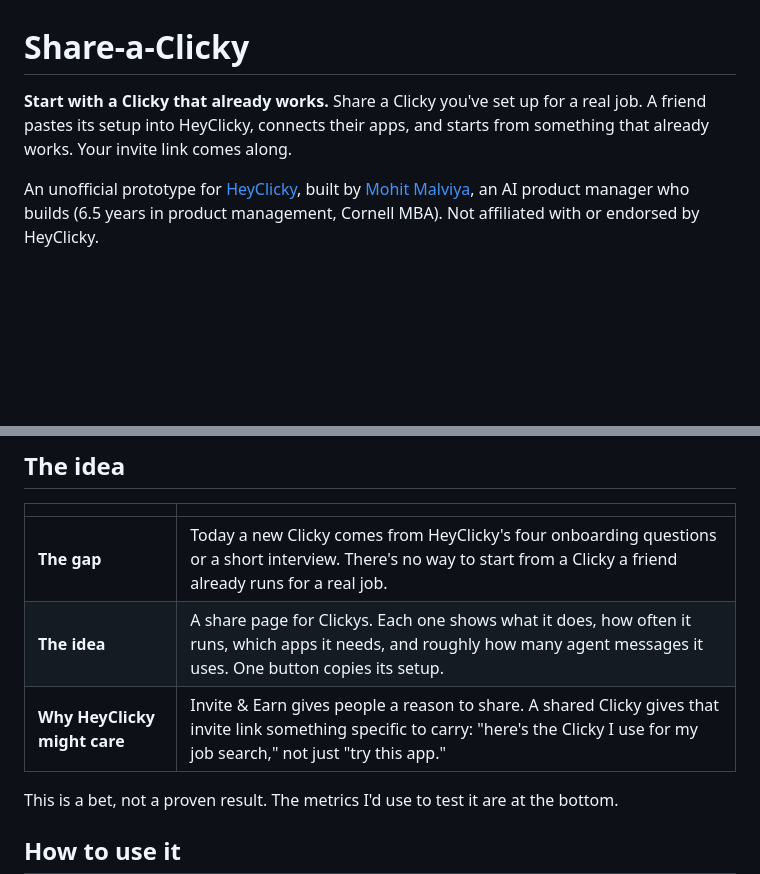
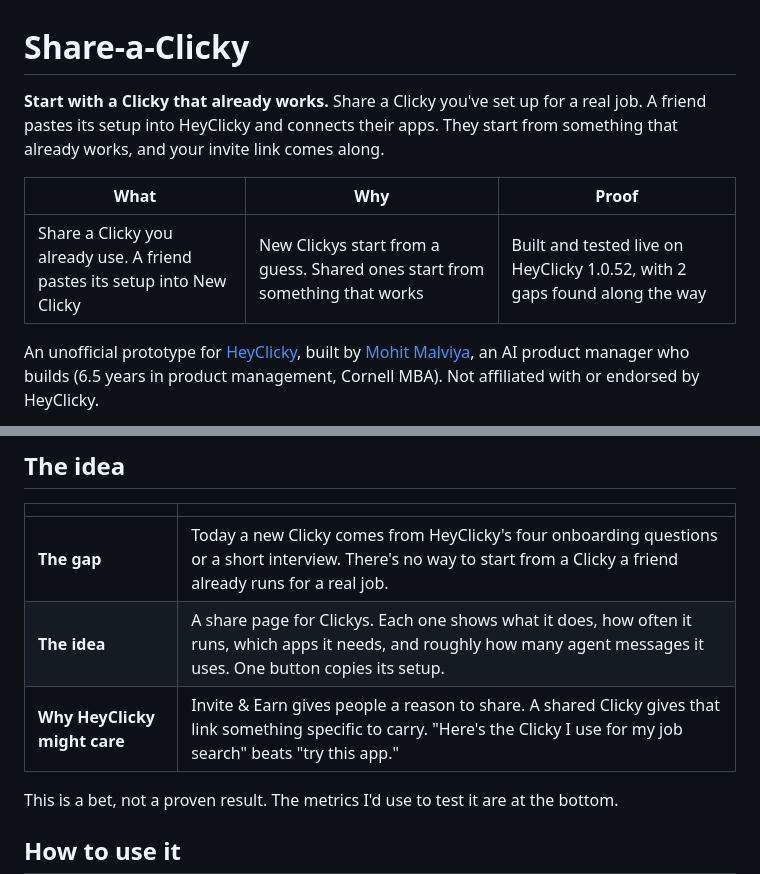
Before and after one commit to Mohit-Malviya-AI-PM/share-a-clicky, a Markdown page: README.md, 2 parts joined by grey strips. Drawn GitHub-style; blank space fills up the shorter version.

```diff
--- a/README.md
+++ b/README.md
@@ -1,6 +1,10 @@
 # Share-a-Clicky
 
-**Start with a Clicky that already works.** Share a Clicky you've set up for a real job. A friend pastes its setup into HeyClicky, connects their apps, and starts from something that already works. Your invite link comes along.
+**Start with a Clicky that already works.** Share a Clicky you've set up for a real job. A friend pastes its setup into HeyClicky and connects their apps. They start from something that already works, and your invite link comes along.
+
+| What | Why | Proof |
+|---|---|---|
+| Share a Clicky you already use. A friend pastes its setup into New Clicky | New Clickys start from a guess. Shared ones start from something that works | Built and tested live on HeyClicky 1.0.52, with 2 gaps found along the way |
 
 An unofficial prototype for [HeyClicky](https://www.heyclicky.com/), built by [Mohit Malviya](https://www.linkedin.com/in/malviyamohit/), an AI product manager who builds (6.5 years in product management, Cornell MBA). Not affiliated with or endorsed by HeyClicky.
 
@@ -14,7 +18,7 @@ An unofficial prototype for [HeyClicky](https://www.heyclicky.com/), built by [M
 |---|---|
 | **The gap** | Today a new Clicky comes from HeyClicky's four onboarding questions or a short interview. There's no way to start from a Clicky a friend already runs for a real job. |
 | **The idea** | A share page for Clickys. Each one shows what it does, how often it runs, which apps it needs, and roughly how many agent messages it uses. One button copies its setup. |
-| **Why HeyClicky might care** | Invite & Earn gives people a reason to share. A shared Clicky gives that invite link something specific to carry: "here's the Clicky I use for my job search," not just "try this app." |
+| **Why HeyClicky might care** | Invite & Earn gives people a reason to share. A shared Clicky gives that link something specific to carry. "Here's the Clicky I use for my job search" beats "try this app." |
 
 This is a bet, not a proven result. The metrics I'd use to test it are at the bottom.
 
```
Also changed, not shown: other parts of README.md (+6 -6 lines), SPEC.md (+1 -1 lines), docs/img/sky.jpg (added), 4 other files.
